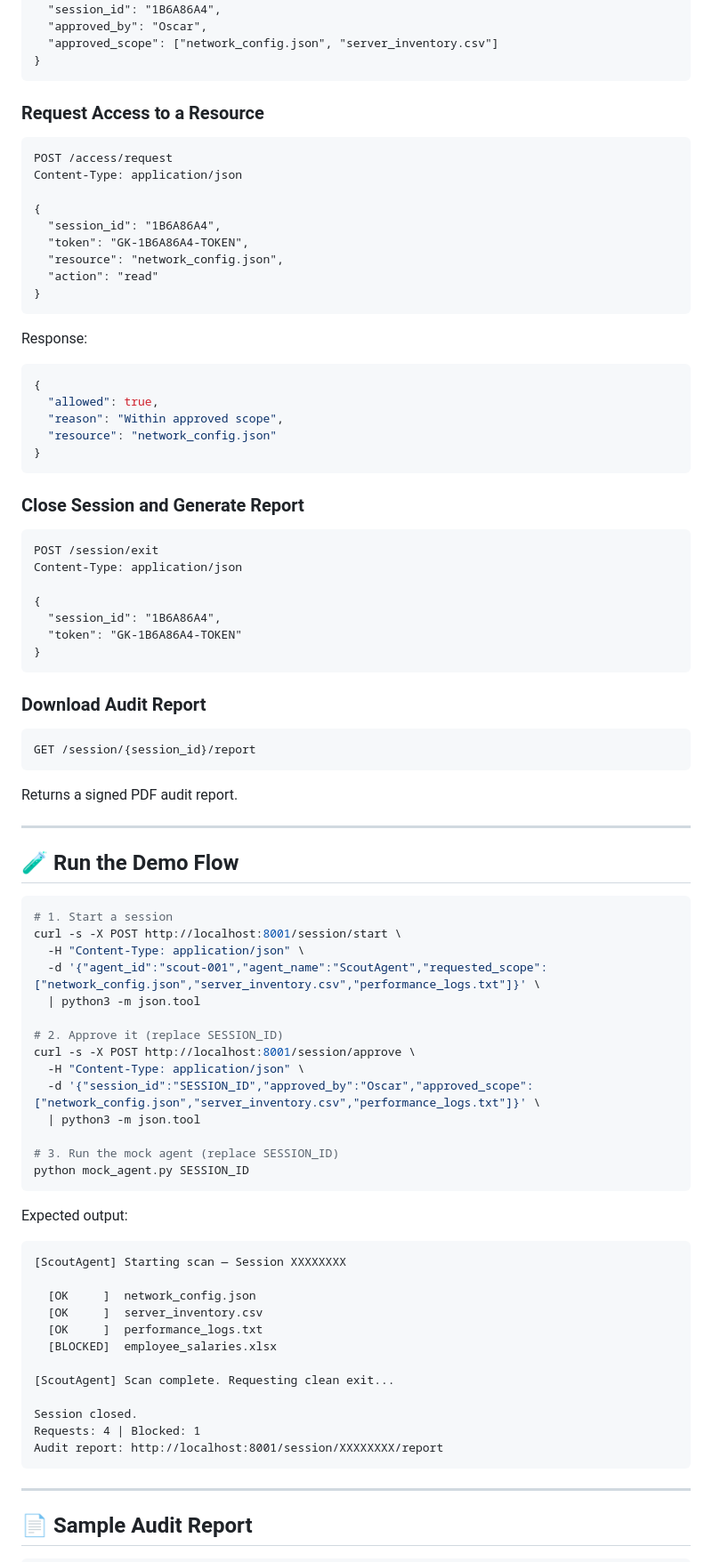
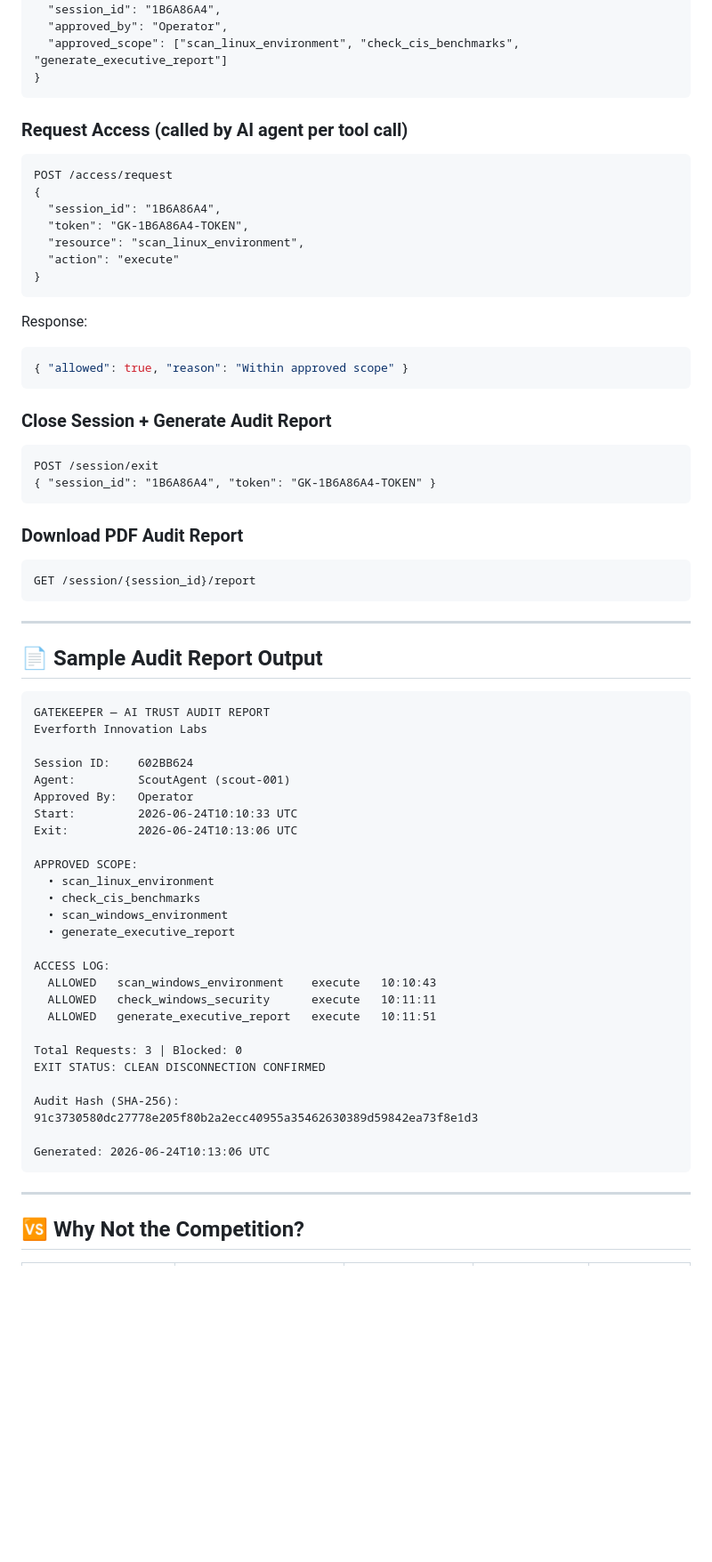
Before and after one commit to Calo0420/Gatekeeper, a Markdown page: README.md, the part around one of its changes. Shown at 89% size. Drawn GitHub-style; blank space fills up the shorter version.

Commit message:
Update README — production state, Bedrock live, business model, competition

````diff
--- a/README.md
+++ b/README.md
@@ -148,88 +151,72 @@ Content-Type: application/json
 {
   "session_id": "1B6A86A4",
-  "approved_by": "Oscar",
-  "approved_scope": ["network_config.json", "server_inventory.csv"]
+  "approved_by": "Operator",
+  "approved_scope": ["scan_linux_environment", "check_cis_benchmarks", "generate_executive_report"]
 }
 ```
 
-### Request Access to a Resource
+### Request Access (called by AI agent per tool call)
 ```http
 POST /access/request
-Content-Type: application/json
-
 {
   "session_id": "1B6A86A4",
   "token": "GK-1B6A86A4-TOKEN",
-  "resource": "network_config.json",
-  "action": "read"
+  "resource": "scan_linux_environment",
+  "action": "execute"
 }
 ```
 
 Response:
 ```json
-{
-  "allowed": true,
-  "reason": "Within approved scope",
-  "resource": "network_config.json"
-}
+{ "allowed": true, "reason": "Within approved scope" }
 ```
 
-### Close Session and Generate Report
+### Close Session + Generate Audit Report
 ```http
 POST /session/exit
-Content-Type: application/json
-
-{
-  "session_id": "1B6A86A4",
-  "token": "GK-1B6A86A4-TOKEN"
-}
+{ "session_id": "1B6A86A4", "token": "GK-1B6A86A4-TOKEN" }
 ```
 
-### Download Audit Report
+### Download PDF Audit Report
 ```http
 GET /session/{session_id}/report
 ```
 
-Returns a signed PDF audit report.
-
 ---
 
-## 🧪 Run the Demo Flow
+## 📄 Sample Audit Report Output
 
-```bash
-# 1. Start a session
-curl -s -X POST http://localhost:8001/session/start \
-  -H "Content-Type: application/json" \
-  -d '{"agent_id":"scout-001","agent_name":"ScoutAgent","requested_scope":["network_config.json","server_inventory.csv","performance_logs.txt"]}' \
-  | python3 -m json.tool
+```
+GATEKEEPER — AI TRUST AUDIT REPORT
+Everforth Innovation Labs
 
-# 2. Approve it (replace SESSION_ID)
-curl -s -X POST http://localhost:8001/session/approve \
-  -H "Content-Type: application/json" \
-  -d '{"session_id":"SESSION_ID","approved_by":"Oscar","approved_scope":["network_config.json","server_inventory.csv","performance_logs.txt"]}' \
-  | python3 -m json.tool
+Session ID:    602BB624
+Agent:         ScoutAgent (scout-001)
+Approved By:   Operator
+Start:         2026-06-24T10:10:33 UTC
+Exit:          2026-06-24T10:13:06 UTC
 
-# 3. Run the mock agent (replace SESSION_ID)
-python mock_agent.py SESSION_ID
-```
+APPROVED SCOPE:
+  • scan_linux_environment
+  • check_cis_benchmarks
+  • scan_windows_environment
+  • generate_executive_report
 
-Expected output:
-```
-[ScoutAgent] Starting scan — Session XXXXXXXX
+ACCESS LOG:
+  ALLOWED   scan_windows_environment    execute   10:10:43
+  ALLOWED   check_windows_security      execute   10:11:11
+  ALLOWED   generate_executive_report   execute   10:11:51
 
-  [OK     ]  network_config.json
-  [OK     ]  server_inventory.csv
-  [OK     ]  performance_logs.txt
-  [BLOCKED]  employee_salaries.xlsx
+Total Requests: 3 | Blocked: 0
+EXIT STATUS: CLEAN DISCONNECTION CONFIRMED
 
-[ScoutAgent] Scan complete. Requesting clean exit...
+Audit Hash (SHA-256):
+91c3730580dc27778e205f80b2a2ecc40955a35462630389d59842ea73f8e1d3
 
-Session closed.
-Requests: 4 | Blocked: 1
-Audit report: http://localhost:8001/session/XXXXXXXX/report
+Generated: 2026-06-24T10:13:06 UTC
 ```
 
 ---
 
-## 📄 Sample Audit Report
+## 🆚 Why Not the Competition?
 
````
Also changed, not shown: other parts of README.md (+98 -117 lines).
